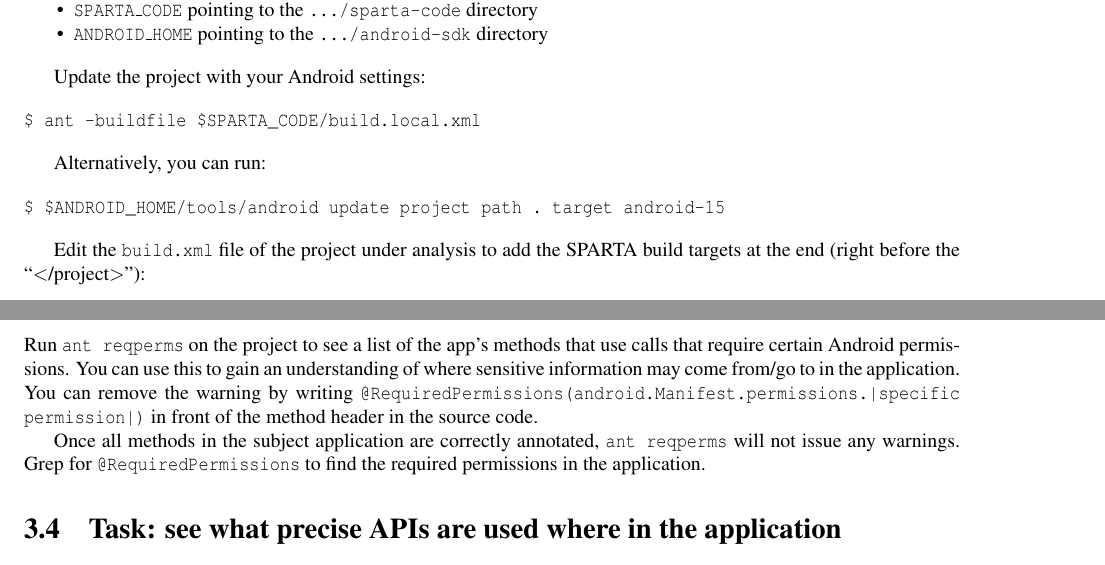
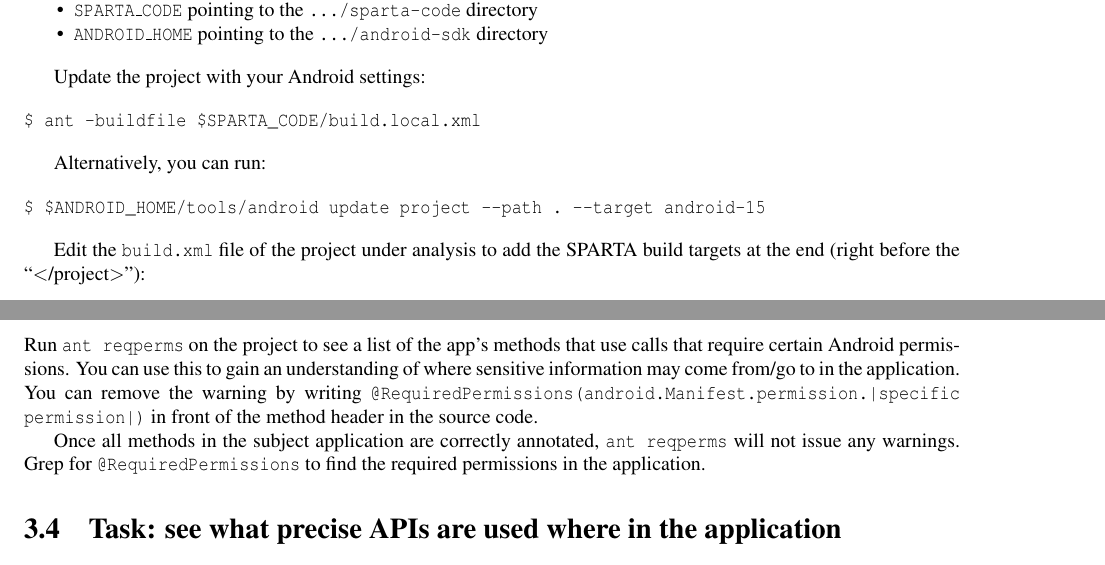
Before and after one commit to typetools/sparta, a LaTeX document (docs/manual.tex, which reads docs/appanalysis.tex): two parts of pages 6 and 7 of 17, joined at a grey line, cut so that both start at the same text. Compiled offline with pdfLaTeX.

Commit message:
Typo fix, and actually fix that one command

```diff
--- a/docs/appanalysis.tex
+++ b/docs/appanalysis.tex
@@ -37,7 +37,7 @@ $ ant -buildfile $SPARTA_CODE/build.local.xml
 Alternatively, you can run:
 
 \begin{alltt}
-$ $ANDROID_HOME/tools/android update project \-\-path . \-\-target android-15
+$ $ANDROID_HOME/tools/android update project -{}-path . -{}-target android-15
 \end{alltt}
 
 Edit the \<build.xml> file of the project under analysis to add the
@@ -117,7 +117,7 @@ Run \<ant reqperms> on the project to see a list of the app's methods
 that use calls that require certain Android permissions. You can use
 this to gain an understanding of where sensitive information may come
 from/go to in the application. You can remove the warning by writing
-\<@RequiredPermissions({android.Manifest.permissions.|specific
+\<@RequiredPermissions({android.Manifest.permission.|specific
 permission|})> in front of the method header in the source code.
 
 Once all methods in the subject application are correctly annotated,
```
